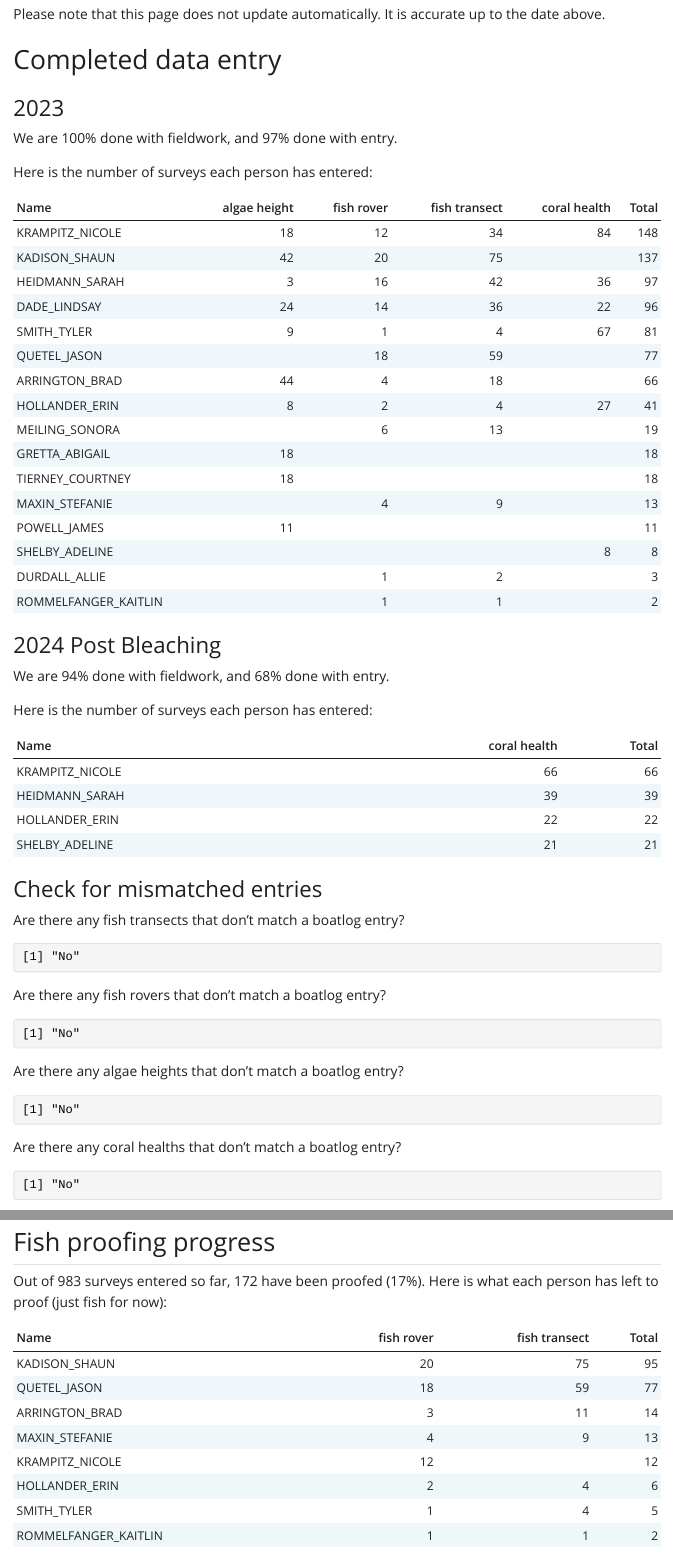
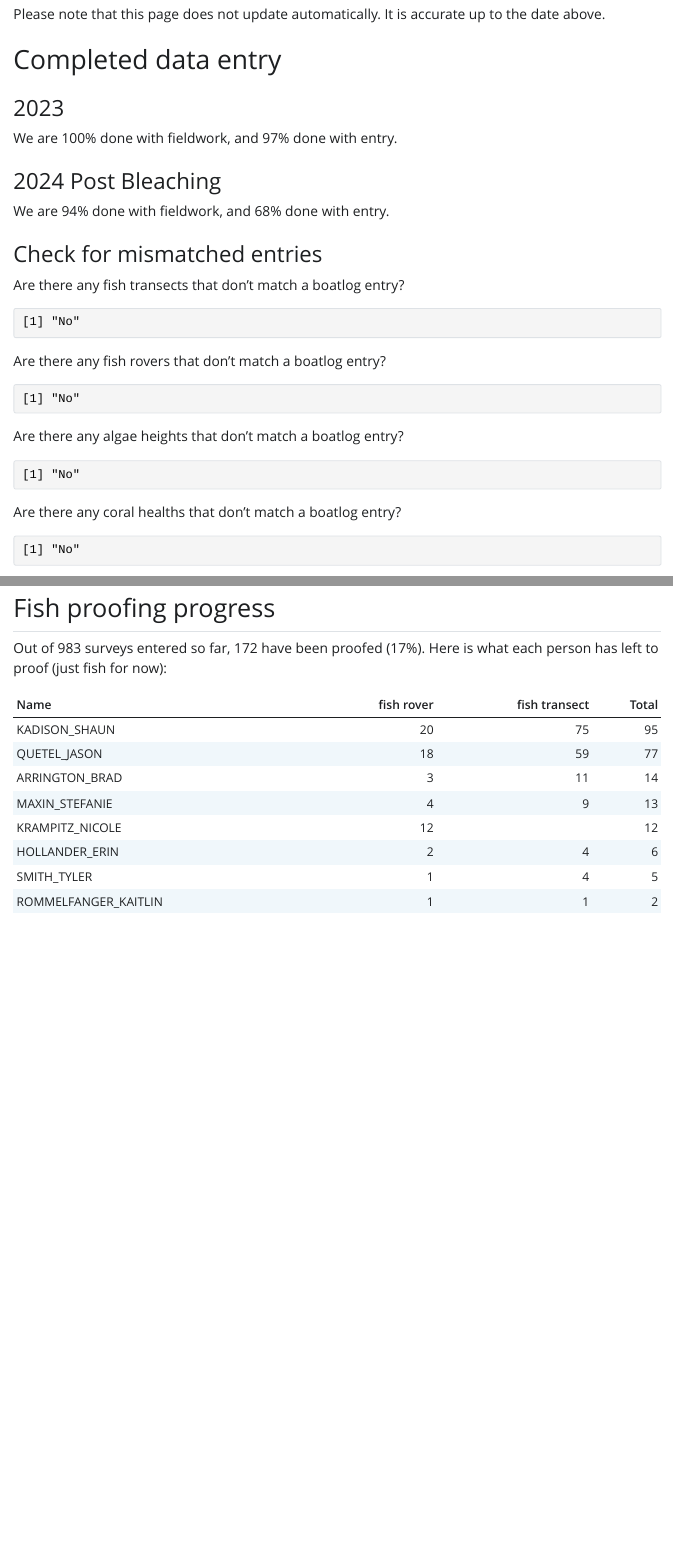
Before and after one commit to sheidmann/TCRMP_Report, a Quarto document (TCRMP_entry_checks.qmd): the page in a window 1100 px wide, from 150 px down, and a second part further down, joined at a grey line. The pictures show the output file TCRMP_entry_checks.html that the author committed with the source, opened offline; Quarto's library style sheets are replaced by a plain one without menus.

Commit message:
hide completed tables for clarity

````diff
--- a/TCRMP_entry_checks.qmd
+++ b/TCRMP_entry_checks.qmd
@@ -103,18 +103,19 @@ perdone23 <- round(nrow(done23) / nrow(donefw23) * 100)
 
 We are `r perdonefw23`% done with fieldwork, and `r perdone23`% done with entry.
 
-Here is the number of surveys each person has entered:
+
 
 ```{r, echo = FALSE}
-done %>%
-   filter(`Type name`=="fish rover" | `Type name`=="fish transect" |
-             `Date completed` < as.Date("2023-12-31")) %>%
-   select(Name, `Site name`, `Type name`, Rep) %>%
-   group_by(Name, `Type name`) %>%
-   summarize(n=length(Rep), .groups="drop") %>%
-   pivot_wider(names_from = `Type name`, values_from = n) %>%
-   mutate(Total = rowSums(select(.,-Name), na.rm=TRUE)) %>%
-   arrange(desc(Total)) %>% kable()
+# Here is the number of surveys each person has entered:
+# done %>%
+#    filter(`Type name`=="fish rover" | `Type name`=="fish transect" |
+#              `Date completed` < as.Date("2023-12-31")) %>%
+#    select(Name, `Site name`, `Type name`, Rep) %>%
+#    group_by(Name, `Type name`) %>%
+#    summarize(n=length(Rep), .groups="drop") %>%
+#    pivot_wider(names_from = `Type name`, values_from = n) %>%
+#    mutate(Total = rowSums(select(.,-Name), na.rm=TRUE)) %>%
+#    arrange(desc(Total)) %>% kable()
 ```
 
 ### 2024 Post Bleaching
@@ -138,18 +139,19 @@ perdone24 <- round(nrow(done24) / nrow(donefw24) * 100)
 
 We are `r perdonefw24`% done with fieldwork, and `r perdone24`% done with entry.
 
-Here is the number of surveys each person has entered:
+
 
 ```{r, echo = FALSE}
-done %>%
-   filter(`Type name`=="coral health" &
-             `Date completed` > as.Date("2023-12-31")) %>%
-   select(Name, `Site name`, `Type name`, Rep) %>%
-   group_by(Name, `Type name`) %>%
-   summarize(n=length(Rep), .groups="drop") %>%
-   pivot_wider(names_from = `Type name`, values_from = n) %>%
-   mutate(Total = rowSums(select(.,-Name), na.rm=TRUE)) %>%
-   arrange(desc(Total)) %>% kable()
+# Here is the number of surveys each person has entered:
+# done %>%
+#    filter(`Type name`=="coral health" &
+#              `Date completed` > as.Date("2023-12-31")) %>%
+#    select(Name, `Site name`, `Type name`, Rep) %>%
+#    group_by(Name, `Type name`) %>%
+#    summarize(n=length(Rep), .groups="drop") %>%
+#    pivot_wider(names_from = `Type name`, values_from = n) %>%
+#    mutate(Total = rowSums(select(.,-Name), na.rm=TRUE)) %>%
+#    arrange(desc(Total)) %>% kable()
 ```
 
 ### Check for mismatched entries
````
Also changed, not shown: TCRMP_entry_checks.html.
